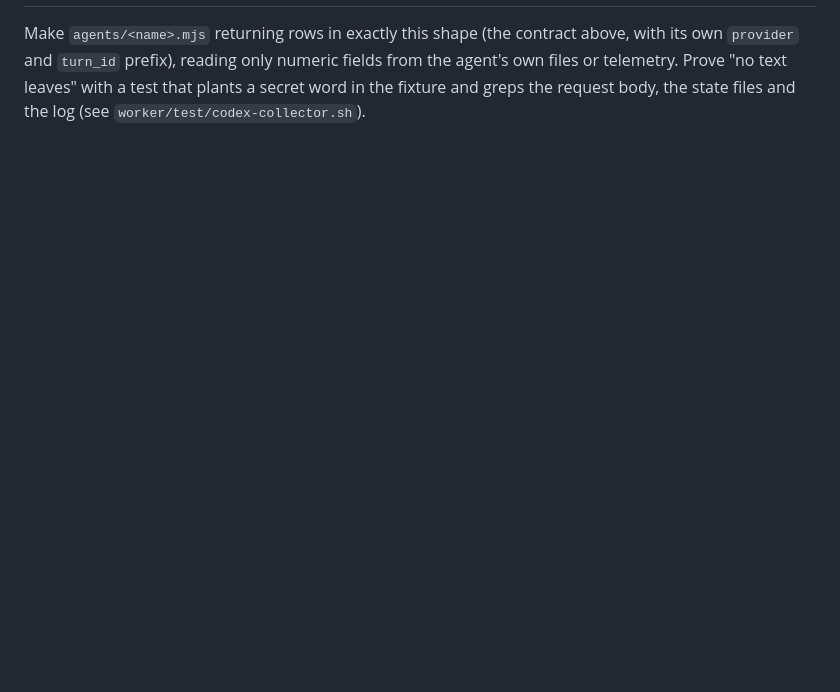
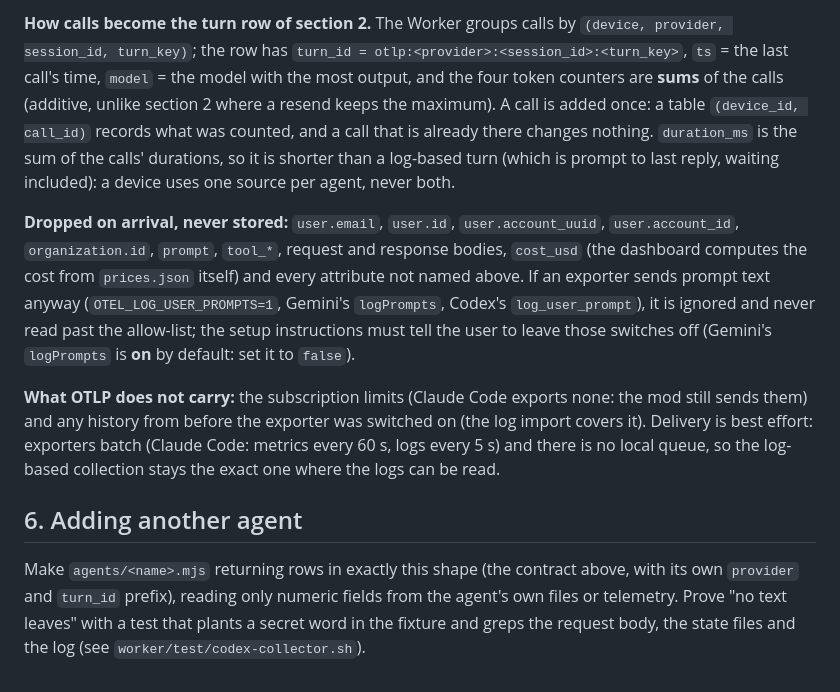
Before and after one commit to Pavlo577/modToken, a Markdown page: collectors/DATA.md, the part around one of its changes. Drawn GitHub-style; blank space fills up the shorter version.

```diff
--- a/collectors/DATA.md
+++ b/collectors/DATA.md
@@ -81 +130,8 @@ Prompts, `input-messages`, `last-assistant-message`, tool output, file contents,
+**How calls become the turn row of section 2.** The Worker groups calls by `(device, provider, session_id, turn_key)`; the row has `turn_id = otlp:<provider>:<session_id>:<turn_key>`, `ts` = the last call's time, `model` = the model with the most output, and the four token counters are **sums** of the calls (additive, unlike section 2 where a resend keeps the maximum). A call is added once: a table `(device_id, call_id)` records what was counted, and a call that is already there changes nothing. `duration_ms` is the sum of the calls' durations, so it is shorter than a log-based turn (which is prompt to last reply, waiting included): a device uses one source per agent, never both.
+
+**Dropped on arrival, never stored:** `user.email`, `user.id`, `user.account_uuid`, `user.account_id`, `organization.id`, `prompt`, `tool_*`, request and response bodies, `cost_usd` (the dashboard computes the cost from `prices.json` itself) and every attribute not named above. If an exporter sends prompt text anyway (`OTEL_LOG_USER_PROMPTS=1`, Gemini's `logPrompts`, Codex's `log_user_prompt`), it is ignored and never read past the allow-list; the setup instructions must tell the user to leave those switches off (Gemini's `logPrompts` is **on** by default: set it to `false`).
+
+**What OTLP does not carry:** the subscription limits (Claude Code exports none: the mod still sends them) and any history from before the exporter was switched on (the log import covers it). Delivery is best effort: exporters batch (Claude Code: metrics every 60 s, logs every 5 s) and there is no local queue, so the log-based collection stays the exact one where the logs can be read.
+
+## 6. Adding another agent
 Make `agents/<name>.mjs` returning rows in exactly this shape (the contract above, with its own `provider` and `turn_id` prefix), reading only numeric fields from the agent's own files or telemetry. Prove "no text leaves" with a test that plants a secret word in the fixture and greps the request body, the state files and the log (see `worker/test/codex-collector.sh`).
```
Also changed, not shown: other parts of collectors/DATA.md (+50 -1 lines).
